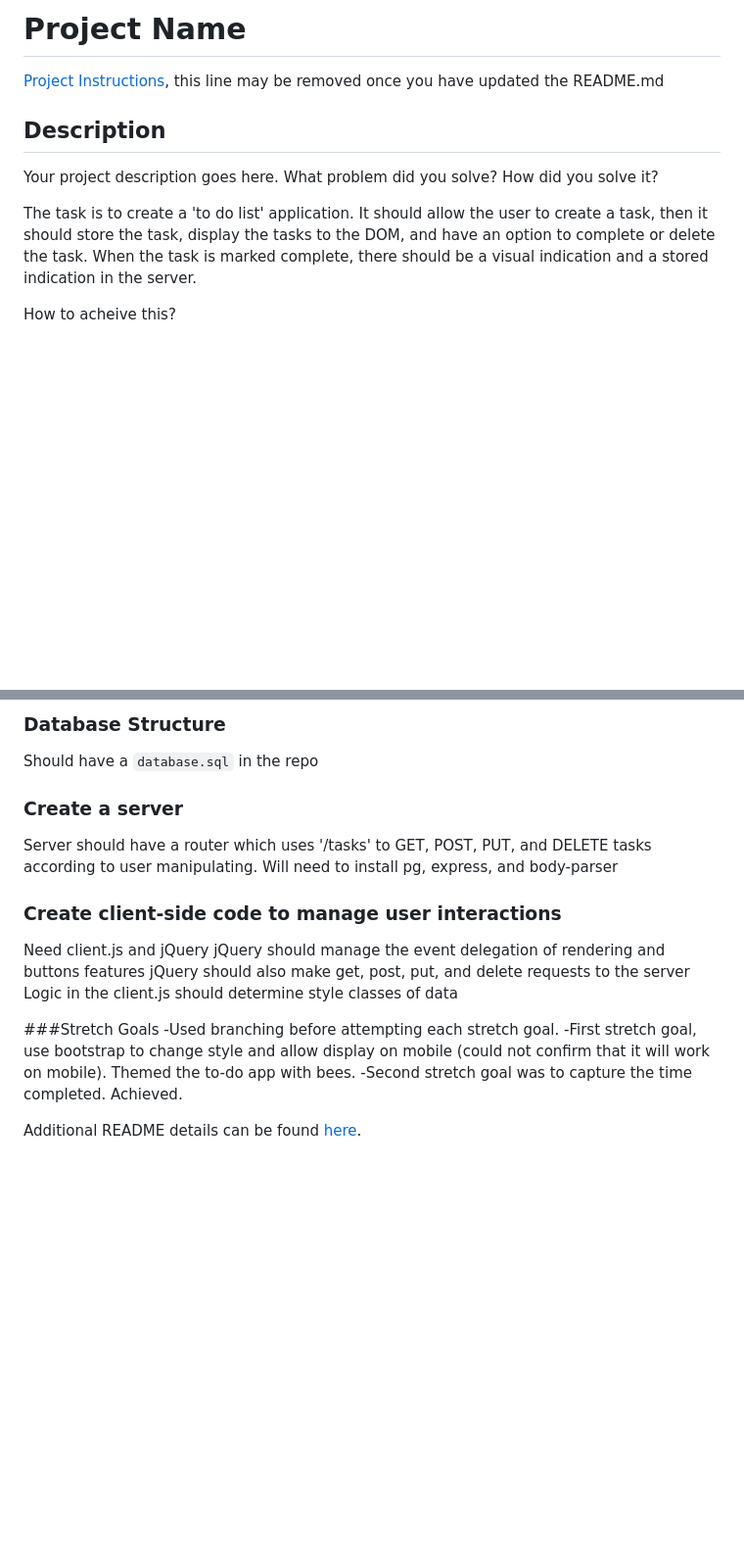
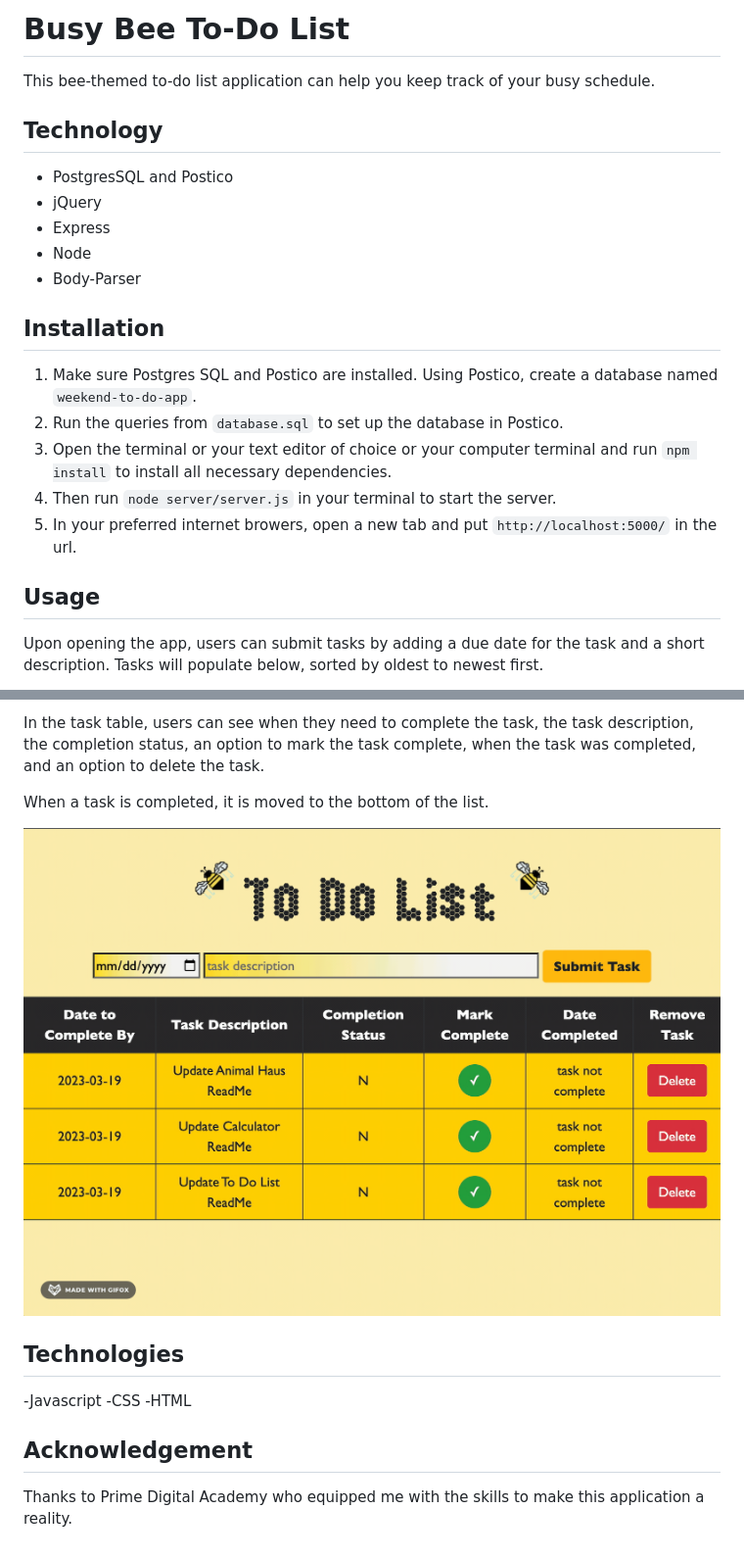
Before and after one commit to nataliemcmann/sql-to-do-list, a Markdown page: README.md, 2 parts joined by grey strips. Shown: that part at 98% size. GitHub-like rendering; pictures changed too: documentation/completeTask.gif (added); blank space fills up the shorter version.

```diff
--- a/README.md
+++ b/README.md
@@ -1,12 +1,22 @@
-# Project Name
+# Busy Bee To-Do List
 
-[Project Instructions](./INSTRUCTIONS.md), this line may be removed once you have updated the README.md
+This bee-themed to-do list application can help you keep track of your busy schedule.
 
-## Description
+## Technology
+- PostgresSQL and Postico
+- jQuery
+- Express
+- Node
+- Body-Parser
 
-Your project description goes here. What problem did you solve? How did you solve it?
+## Installation
+1. Make sure Postgres SQL and Postico are installed. Using Postico, create a database named `weekend-to-do-app`.
+2. Run the queries from `database.sql` to set up the database in Postico.
+3. Open the terminal or your text editor of choice or your computer terminal and run `npm install` to install all necessary dependencies.
+4. Then run `node server/server.js` in your terminal to start the server.
+5. In your preferred internet browers, open a new tab and put `http://localhost:5000/` in the url.
 
-The task is to create a 'to do list' application. It should allow the user to create a task, then it should store the task, display the tasks to the DOM, and have an option to complete or delete the task. When the task is marked complete, there should be a visual indication and a stored indication in the server.
+## Usage
 
-How to acheive this?
+Upon opening the app, users can submit tasks by adding a due date for the task and a short description. Tasks will populate below, sorted by oldest to newest first.
 
@@ -15,21 +24,12 @@ Should be called `weekend-to-do-app` through Postico
 
-### Database Structure
-Should have a `database.sql` in the repo
+In the task table, users can see when they need to complete the task, the task description, the completion status, an option to mark the task complete, when the task was completed, and an option to delete the task.
 
-### Create a server
-Server should have a router which uses '/tasks' to GET, POST, PUT, and DELETE tasks according to user manipulating.
-Will need to install pg, express, and body-parser
+When a task is completed, it is moved to the bottom of the list.
 
-### Create client-side code to manage user interactions
-Need client.js and jQuery
-jQuery should manage the event delegation of rendering and buttons features
-jQuery should also make get, post, put, and delete requests to the server
-Logic in the client.js should determine style classes of data
+![usage](/documentation/completeTask.gif)
 
-###Stretch Goals
--Used branching before attempting each stretch goal.
--First stretch goal, use bootstrap to change style and allow display on mobile (could not confirm that it will work on mobile). Themed the to-do app with bees.
--Second stretch goal was to capture the time completed. Achieved.
+## Technologies
+-Javascript -CSS -HTML
 
-
-Additional README details can be found [here](https://github.com/PrimeAcademy/readme-template/blob/master/README.md).
+## Acknowledgement
+Thanks to Prime Digital Academy who equipped me with the skills to make this application a reality.
```
Also changed, not shown: other parts of README.md (+1 -2 lines), 1 other file.
